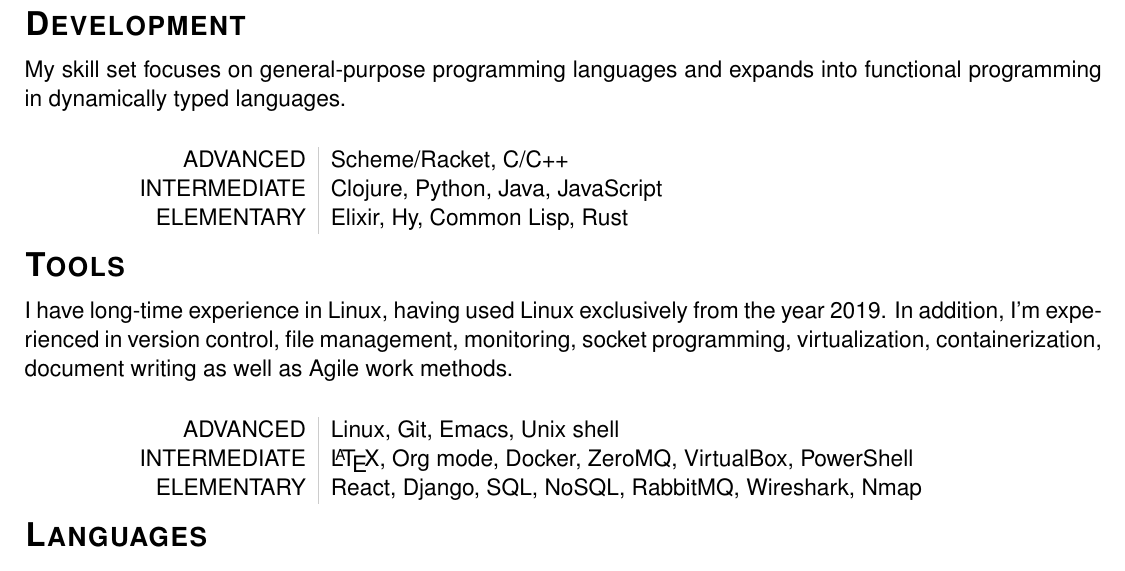
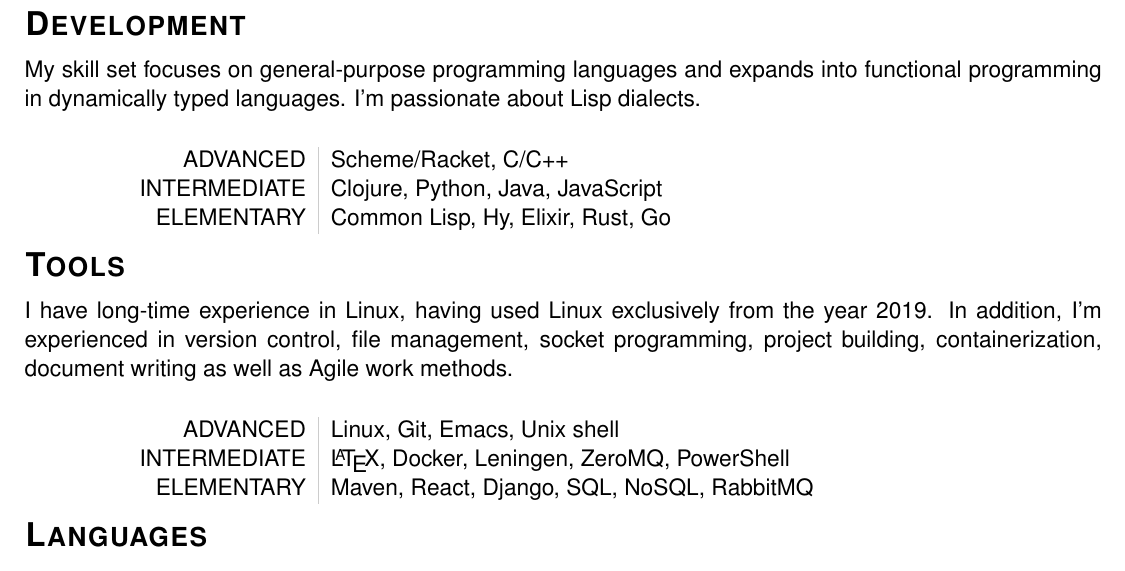
Before and after one commit to gbrlmarn/cv, a LaTeX CV (GMarin_CV.tex): part of the page, cut so that both start at the same text. Compiled offline with pdfLaTeX.

Commit message:
Other minor changes

```diff
--- a/GMarin_CV.tex
+++ b/GMarin_CV.tex
@@ -92,12 +92,13 @@
 \end{center}
 
 \section*{Skills}
-\label{sec:orge647ad2}
+\label{sec:org98e655c}
 \subsection*{Development}
-\label{sec:orgd7ded29}
+\label{sec:org28be9a7}
 My skill set focuses on general-purpose programming
 languages and expands into functional programming
-in dynamically typed languages.
+in dynamically typed languages. I'm passionate
+about Lisp dialects.
 \begin{center}
 \begin{tabular}{{L!{\VRule}R}}
 \hline
@@ -105,26 +106,25 @@
 \hline
 INTERMEDIATE & Clojure, Python, Java, JavaScript\\
 \hline
-ELEMENTARY & Elixir, Hy, Common Lisp, Rust\\
+ELEMENTARY & Common Lisp, Hy, Elixir, Rust, Go\\
 \hline
 \end{tabular}
 \end{center}
 \subsection*{Tools}
-\label{sec:org0bdd9c2}
+\label{sec:org1bfba09}
 I have long-time experience in Linux, having used Linux
 exclusively from the year 2019. In addition,
 I'm experienced in version control, file management,
-monitoring, socket programming, virtualization,
-containerization, document writing as well as
-Agile work methods.
+socket programming, project building, containerization,
+document writing as well as Agile work methods.
 \begin{center}
 \begin{tabular}{{L!{\VRule}R}}
 \hline
 ADVANCED & Linux, Git, Emacs, Unix shell\\
 \hline
-INTERMEDIATE & \LaTeX, Org mode, Docker, ZeroMQ, VirtualBox, PowerShell\\
+INTERMEDIATE & \LaTeX, Docker, Leningen, ZeroMQ, PowerShell\\
 \hline
-ELEMENTARY & React, Django, SQL, NoSQL, RabbitMQ, Wireshark, Nmap\\
+ELEMENTARY & Maven, React, Django, SQL, NoSQL, RabbitMQ\\
 \hline
 \end{tabular}
 \end{center}
```
Also changed, not shown: GMarin_CV.pdf, GMarin_CV.tex (14 more changed lines), 1 other file.
